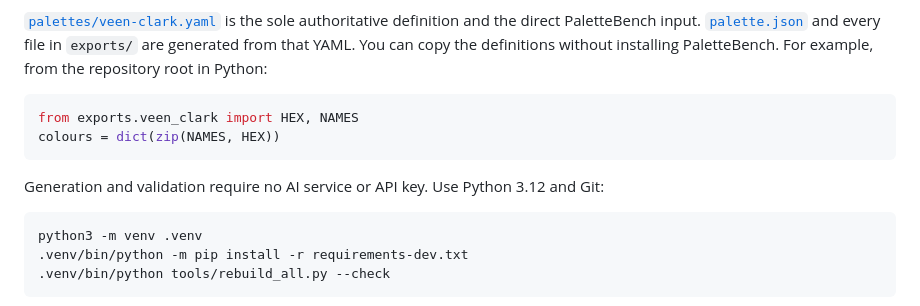
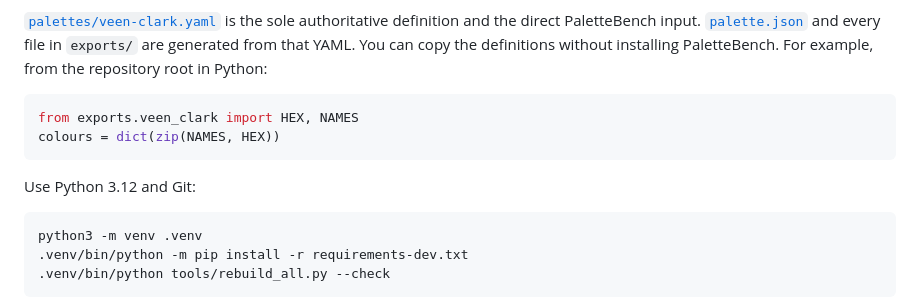
Before and after one commit to rolandveen/veen-clark-palette, a Markdown page: README.md, the part around the change. Drawn GitHub-style.

````diff
--- a/README.md
+++ b/README.md
@@ -48,7 +48,6 @@ from exports.veen_clark import HEX, NAMES
 colours = dict(zip(NAMES, HEX))
 ```
 
-Generation and validation require no AI service or API key.
 Use Python 3.12 and Git:
 
 ```bash
````
Also changed, not shown: docs/reproducibility.md (+0 -4 lines).
